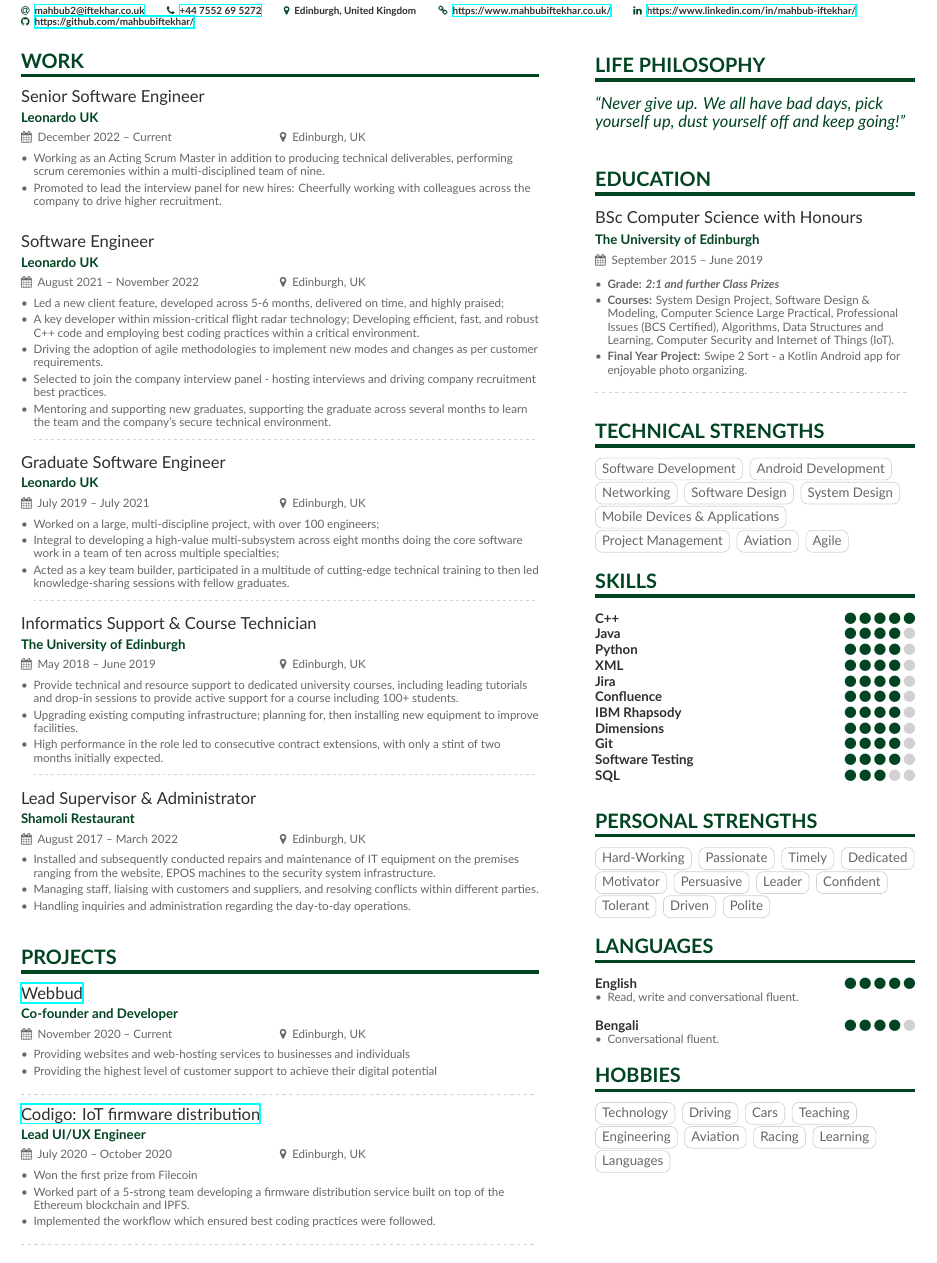
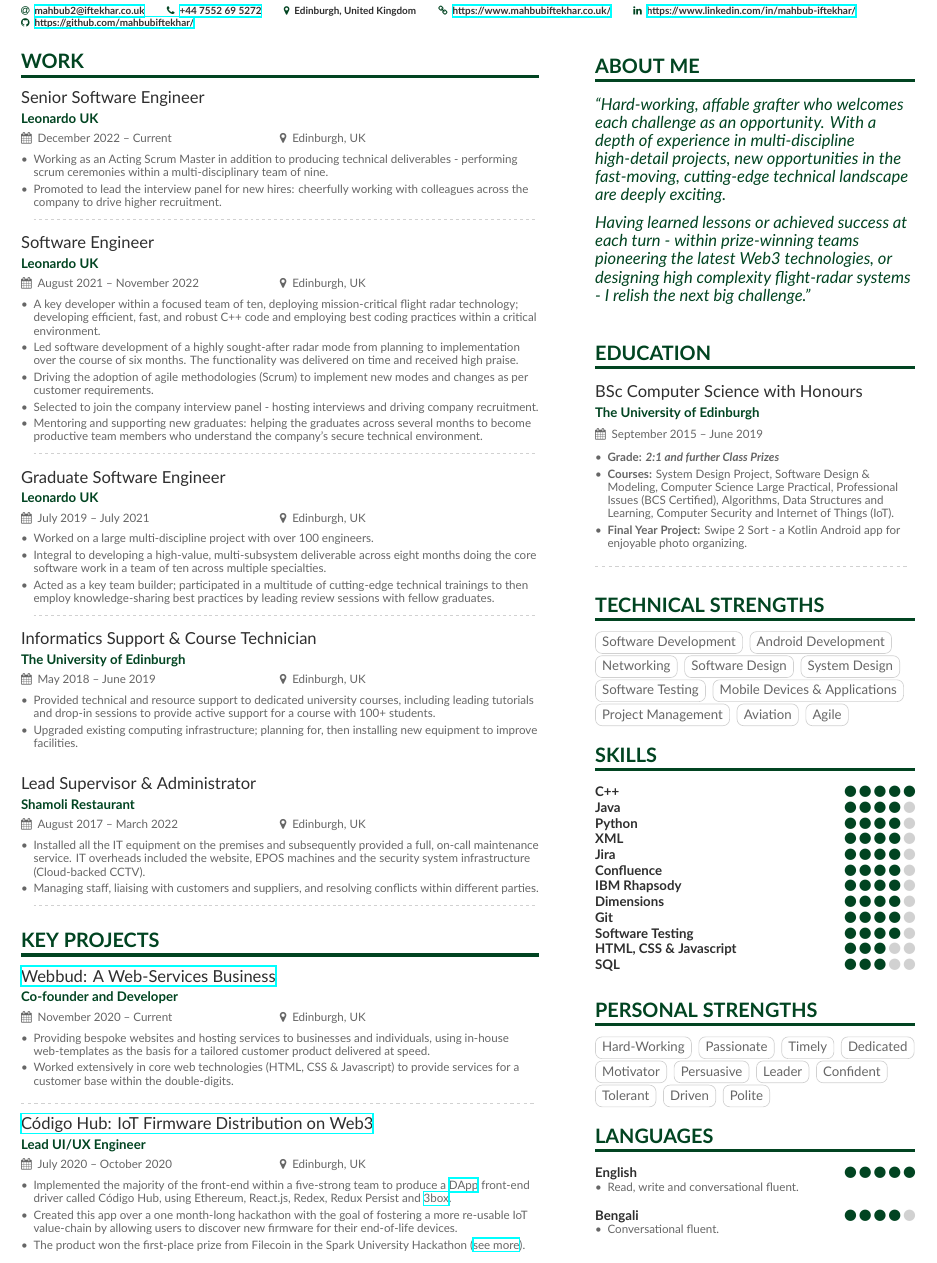
Before and after one commit to mahbubiftekhar/CV---Mahbub, a LaTeX CV (main.tex, which reads sideBar.tex): part of the page, cut so that both start at the same text. Compiled offline with XeLaTeX.

Commit message:
Final version

```diff
--- a/main.tex
+++ b/main.tex
@@ -39,64 +39,63 @@
 \cvevent{Senior Software Engineer}{Leonardo UK}{December 2022 -- Current}{Edinburgh, UK}
 \begin{itemize}
 
-\item Working as an Acting Scrum Master in addition to producing technical deliverables, performing scrum ceremonies within a multi-disciplined team of nine.
-\item Promoted to lead the interview panel for new hires: Cheerfully working with colleagues across the company to drive higher recruitment.
+\item Working as an Acting Scrum Master in addition to producing technical deliverables - performing scrum ceremonies within a multi-disciplinary team of nine.
+\item Promoted to lead the interview panel for new hires: cheerfully working with colleagues across the company to drive higher recruitment.
+
 \divider
 \end{itemize}
 
 \cvevent{Software Engineer}{Leonardo UK}{August 2021 -- November 2022}{Edinburgh, UK}
 \begin{itemize}
 
-\item Led a new client feature, developed across 5-6 months, delivered on time, and highly praised;
-\item A key developer within mission-critical flight radar technology; Developing efficient, fast, and robust C++ code and employing best coding practices within a critical environment.
-\item Driving the adoption of agile methodologies to implement new modes and changes as per customer requirements.
-\item Selected to join the company interview panel - hosting interviews and driving company recruitment best practices.
-\item Mentoring and supporting new graduates,  supporting the graduate across several months to learn the team and the company's secure technical environment.
+\item A key developer within a focused team of ten, deploying mission-critical flight radar technology; developing efficient, fast, and robust C++ code and employing best coding practices within a critical environment.
+\item Led software development of a highly sought-after radar mode from planning to implementation over the course of six months. The functionality was delivered on time and received high praise.
+\item Driving the adoption of agile methodologies (Scrum) to implement new modes and changes as per customer requirements.
+\item Selected to join the company interview panel - hosting interviews and driving company recruitment.
+\item Mentoring and supporting new graduates: helping the graduates across several months to become productive team members who understand the company's secure technical environment.
 
 \divider
 \end{itemize}
 
 \cvevent{Graduate Software Engineer}{Leonardo UK}{July 2019 -- July 2021}{Edinburgh, UK}
 \begin{itemize}
-\item Worked on a large, multi-discipline project, with over 100 engineers;
-\item Integral to developing a high-value multi-subsystem across eight months  doing the core software work in a team of ten across multiple specialties;
-\item Acted as a key team builder, participated in a multitude of cutting-edge technical training to then led knowledge-sharing sessions with fellow graduates.
+\item Worked on a large multi-discipline project with over 100 engineers.
+\item Integral to developing a high-value, multi-subsystem deliverable across eight months doing the core software work in a team of ten across multiple specialties.
+\item Acted as a key team builder; participated in a multitude of cutting-edge technical trainings to then employ knowledge-sharing best practices by leading review sessions with fellow graduates.
 
 \divider
 \end{itemize}
 
 \cvevent{Informatics Support \& Course Technician}{The University of Edinburgh}{May 2018 -- June 2019}{Edinburgh, UK}
 \begin{itemize}
-\item Provide technical and resource support to dedicated university courses, including leading tutorials and drop-in sessions to provide active support for a course including 100+ students.
-\item Upgrading existing computing infrastructure; planning for, then installing new equipment to improve facilities.
-\item High performance in the role led to consecutive contract extensions, with only a stint of two months initially expected.
-
+\item Provided technical and resource support to dedicated university courses, including leading tutorials and drop-in sessions to provide active support for a course with 100+ students.
+\item Upgraded existing computing infrastructure; planning for, then installing new equipment to improve facilities.
+% \item High performance in the role led to consecutive contract extensions, with only a duration of two months initially expected.
 \divider
 \end{itemize}
 
 \cvevent{Lead Supervisor \& Administrator}{Shamoli Restaurant}{August 2017 -- March 2022}{Edinburgh, UK}
 \begin{itemize}
-\item Installed and subsequently conducted repairs and maintenance of IT equipment on the premises ranging from the website, EPOS machines to the security system infrastructure.
+\item Installed all the IT equipment on the premises and subsequently provided a full, on-call maintenance service. IT overheads included the website, EPOS machines and the security system infrastructure (Cloud-backed CCTV).
 \item Managing staff, liaising with customers and suppliers, and resolving conflicts within different parties.
-\item Handling inquiries and administration regarding the day-to-day operations.
+% \item Handling inquiries and administration regarding the day-to-day operations.
 \divider
 \end{itemize}
-\cvsection[sideBar]{PROJECTS}
+\cvsection[sideBar]{KEY PROJECTS}
 
-\cvevent{\href{https://webbud.co.uk/}{Webbud}}{Co-founder and Developer}{November 2020 -- Current}{Edinburgh, UK}
+\cvevent{\href{https://webbud.co.uk/}{Webbud: A Web-Services Business}}{Co-founder and Developer}{November 2020 -- Current}{Edinburgh, UK}
 \begin{itemize}
-\item Providing websites and web-hosting services to businesses and individuals
-\item Providing the highest level of customer support to achieve their digital potential
+\item Providing bespoke websites and hosting services to businesses and individuals, using in-house web-templates as the basis for a tailored customer product delivered at speed.
+\item Worked extensively in core web technologies (HTML, CSS \& Javascript) to provide services for a customer base within the double-digits.
 \end{itemize}
 \divider
 
-\cvevent{\href{https://github.com/ZeroSum24/Codigo-Hub}{Codigo: IoT firmware distribution}}{Lead UI/UX Engineer
+\cvevent{\href{https://github.com/ZeroSum24/Codigo-Hub}{Código Hub: IoT Firmware Distribution on Web3}}{Lead UI/UX Engineer
 }{July 2020 -- October 2020}{Edinburgh, UK}
 \begin{itemize}
-\item Won the first prize from Filecoin
-\item Worked part of a 5-strong team developing a firmware distribution service built on top of the Ethereum blockchain and IPFS.
-\item Implemented the workflow which ensured best coding practices were followed.
+\item Implemented the majority of the front-end within a five-strong team to produce a \href{https://ethereum.org/en/developers/docs/dapps/#definition-of-a-dapp}{DApp} front-end driver called Código Hub, using Ethereum, React.js, Redex, Redux Persist and \href{https://3boxlabs.com/}{3box}.
+\item Created this app over a one month-long hackathon with the goal of fostering a more re-usable IoT value-chain by allowing users to discover new firmware for their end-of-life devices.
+\item The product won the first-place prize from Filecoin in the Spark University Hackathon (\href{https://www.ed.ac.uk/informatics/news-events/stories/2020/undergraduate-students-win-filecoin-challenge}{see more}).
 \end{itemize}
-\divider
 
 \end{document}
--- a/sideBar.tex
+++ b/sideBar.tex
@@ -1,6 +1,11 @@
-\cvsection{Life Philosophy}
+\cvsection{About Me}
 \begin{quote}
-``Never give up. We all have bad days, pick yourself up, dust yourself off and keep going!''
+``Hard-working, affable grafter who welcomes each challenge as an opportunity. With a depth of experience in multi-discipline high-detail projects, new opportunities in the fast-moving, cutting-edge technical landscape are deeply exciting.
+
+\smallskip
+\smallskip
+
+Having learned lessons or achieved success at each turn - within prize-winning teams pioneering the latest Web3 technologies, or designing high complexity flight-radar systems - I relish the next big challenge.''
 \end{quote}
 
 \smallskip
@@ -23,6 +28,7 @@
 \cvtag{Networking}
 \cvtag{Software Design}
 \cvtag{System Design}
+\cvtag{Software Testing}
 \cvtag{Mobile Devices \& Applications}
 \cvtag{Project Management}
 \cvtag{Aviation}
@@ -49,6 +55,8 @@
 \cvskill{Git}{4}
 % \divider
 \cvskill{Software Testing}{4}
+% \divider
+\cvskill{HTML, CSS \& Javascript}{3}
 % \divider
 \cvskill{SQL}{3}
 % \divider
@@ -83,18 +91,6 @@
 \begin{itemize}
 \item Conversational fluent.
 \end{itemize}
-
-
-\cvsection{Hobbies}
-\cvtag{Technology}
-\cvtag{Driving}
-\cvtag{Cars}
-\cvtag{Teaching}
-\cvtag{Engineering}
-\cvtag{Aviation}
-\cvtag{Racing}
-\cvtag{Learning}
-\cvtag{Languages}
 
 
 \smallskip
```
Also changed, not shown: sample.bib (deleted, +0 -45 lines).
